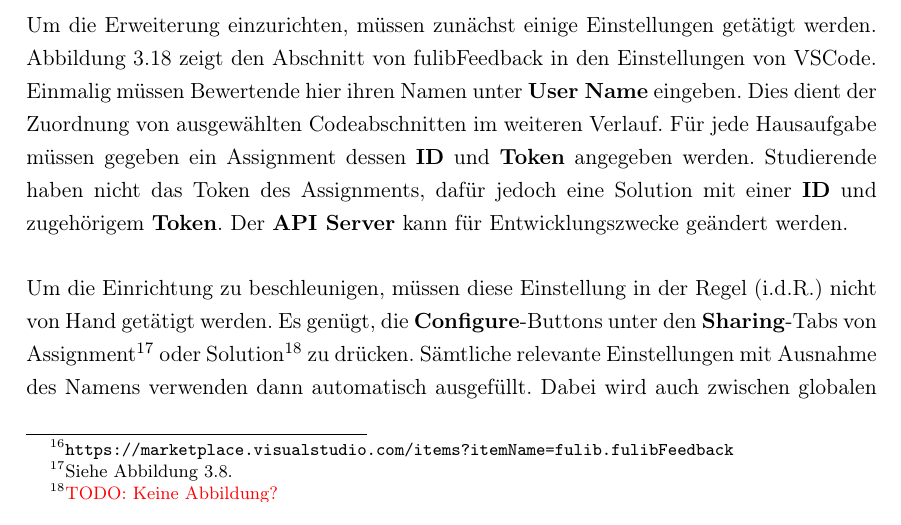
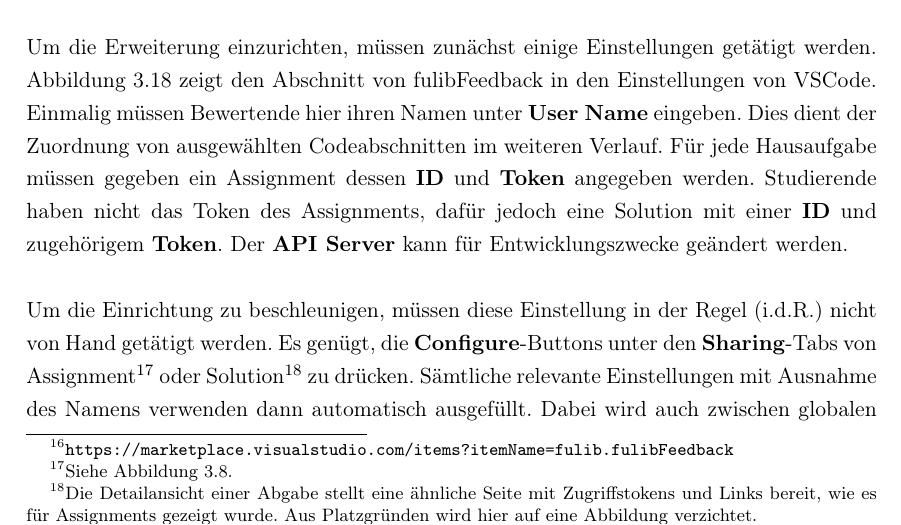
Before and after one commit to Clashsoft/Master-Thesis, a LaTeX thesis (src/thesis.tex, which reads src/chapter/3-implementation.tex): part of page 40 of 68, cut so that both start at the same text. Compiled offline with pdfLaTeX.

Commit message:
fix: Address a TODO

```diff
--- a/src/chapter/3-implementation.tex
+++ b/src/chapter/3-implementation.tex
@@ -538,7 +538,8 @@ Um die Einrichtung zu beschleunigen, müssen diese Einstellung \ac{idR} nicht vo
 Es genügt, die \textbf{Configure}-Buttons unter den \textbf{Sharing}-Tabs von Assignment\footnote{
     Siehe Abbildung~\ref{fig:assignment-share}.
 } oder Solution\footnote{
-    \todo{Keine Abbildung?}
+    Die Detailansicht einer Abgabe stellt eine ähnliche Seite mit Zugriffstokens und Links bereit, wie es für Assignments gezeigt wurde.
+    Aus Platzgründen wird hier auf eine Abbildung verzichtet.
 } zu drücken.
 Sämtliche relevante Einstellungen mit Ausnahme des Namens verwenden dann automatisch ausgefüllt.
 Dabei wird auch zwischen globalen Einstellungen und Workspace\footnote{
```
